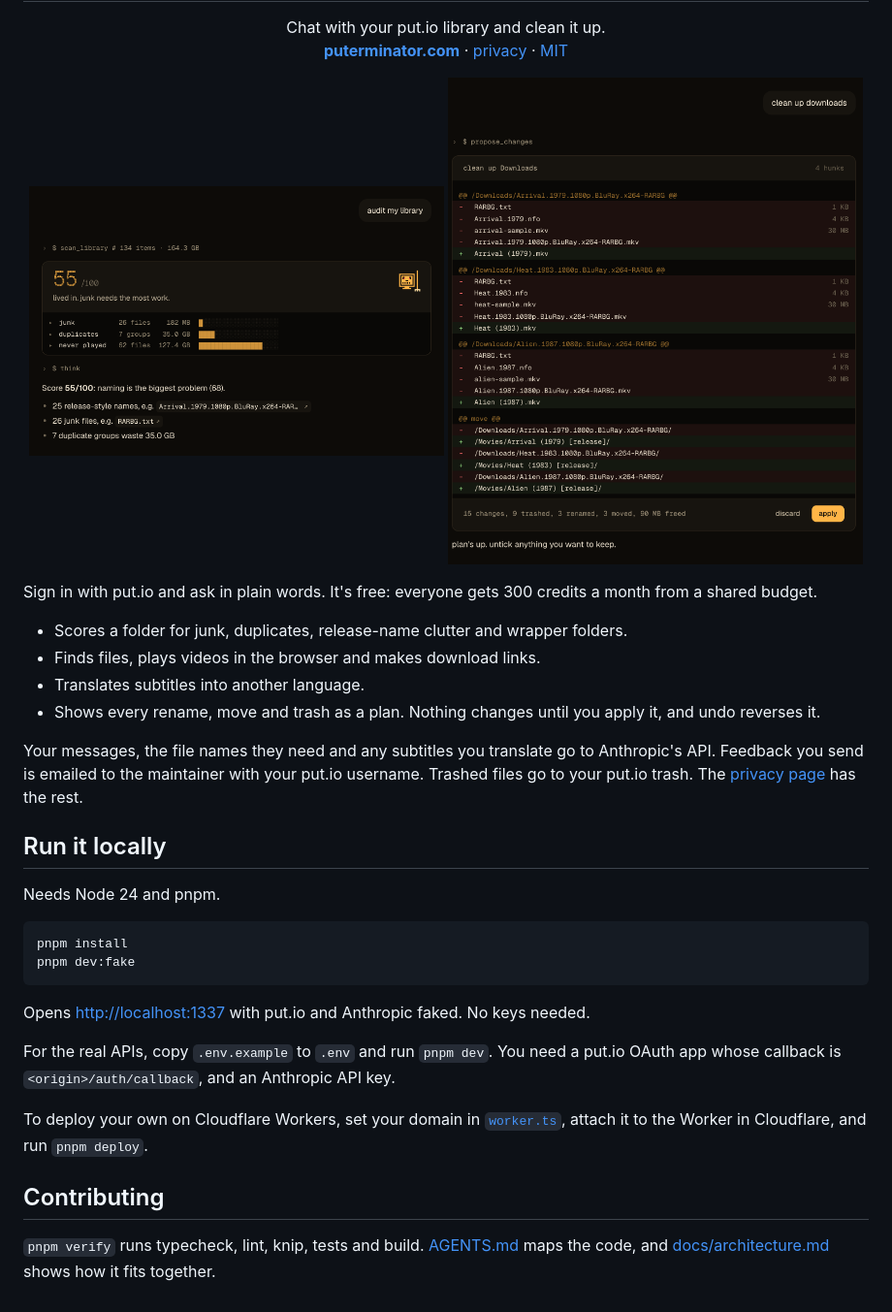
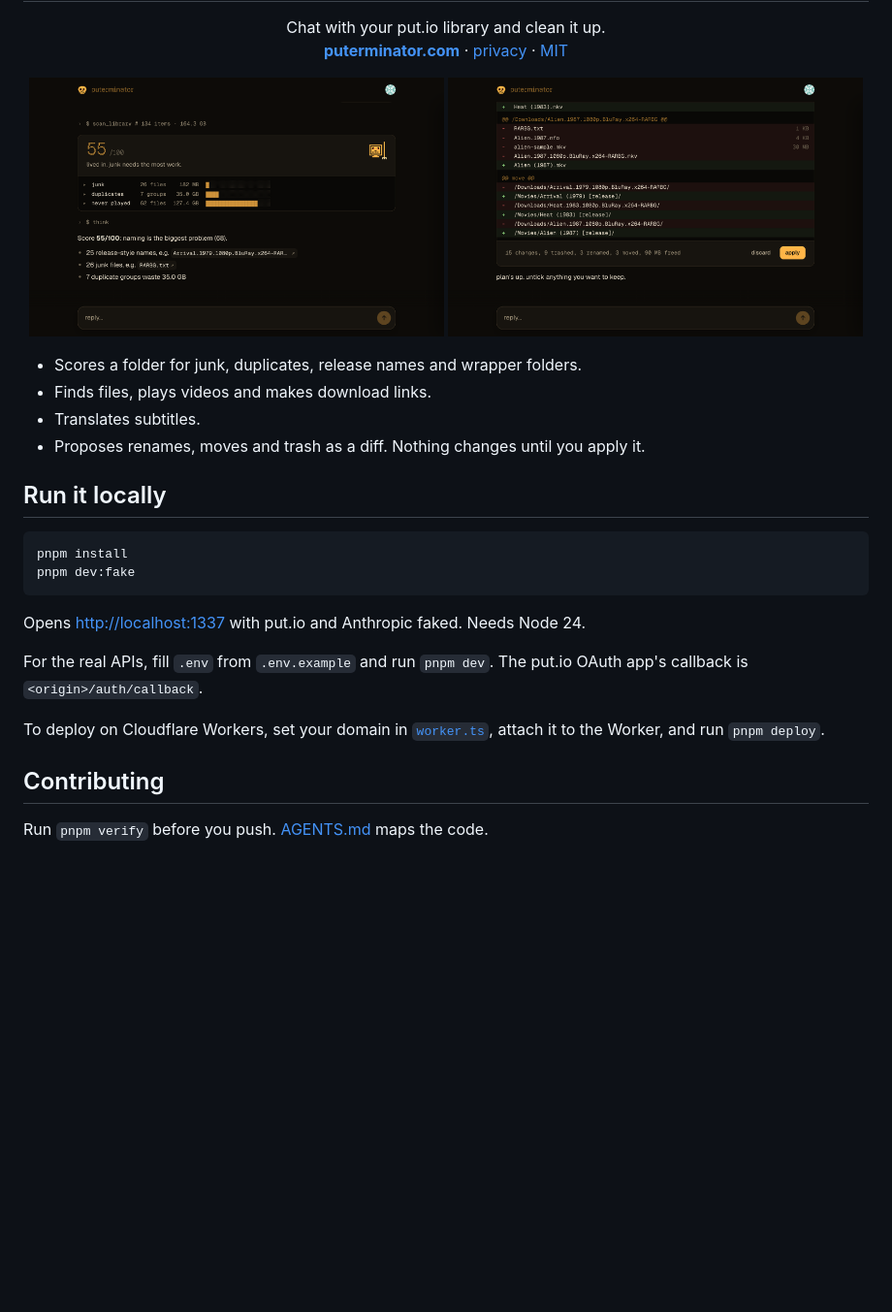
Before and after one commit to altaywtf/puterminator, a Markdown page: README.md, the part around one of its changes. Shown at 97% size. Rendered like a GitHub page; pictures changed too: .github/readme/plan.png, .github/readme/score.png; blank space fills up the shorter version.

Commit message:
docs: landscape screenshots and a shorter README

````diff
--- a/README.md
+++ b/README.md
@@ -16,29 +16,23 @@
 </p>
 
-Sign in with put.io and ask in plain words. It's free: everyone gets 300 credits a month from a shared budget.
-
-- Scores a folder for junk, duplicates, release-name clutter and wrapper folders.
-- Finds files, plays videos in the browser and makes download links.
-- Translates subtitles into another language.
-- Shows every rename, move and trash as a plan. Nothing changes until you apply it, and undo reverses it.
-
-Your messages, the file names they need and any subtitles you translate go to Anthropic's API. Feedback you send is emailed to the maintainer with your put.io username. Trashed files go to your put.io trash. The [privacy page](https://puterminator.com/privacy) has the rest.
+- Scores a folder for junk, duplicates, release names and wrapper folders.
+- Finds files, plays videos and makes download links.
+- Translates subtitles.
+- Proposes renames, moves and trash as a diff. Nothing changes until you apply it.
 
 ## Run it locally
-
-Needs Node 24 and pnpm.
 
 ```sh
 pnpm install
 pnpm dev:fake
 ```
 
-Opens <http://localhost:1337> with put.io and Anthropic faked. No keys needed.
+Opens <http://localhost:1337> with put.io and Anthropic faked. Needs Node 24.
 
-For the real APIs, copy `.env.example` to `.env` and run `pnpm dev`. You need a put.io OAuth app whose callback is `<origin>/auth/callback`, and an Anthropic API key.
+For the real APIs, fill `.env` from `.env.example` and run `pnpm dev`. The put.io OAuth app's callback is `<origin>/auth/callback`.
 
-To deploy your own on Cloudflare Workers, set your domain in [`worker.ts`](src/server/worker.ts), attach it to the Worker in Cloudflare, and run `pnpm deploy`.
+To deploy on Cloudflare Workers, set your domain in [`worker.ts`](src/server/worker.ts), attach it to the Worker, and run `pnpm deploy`.
 
 ## Contributing
 
-`pnpm verify` runs typecheck, lint, knip, tests and build. [AGENTS.md](AGENTS.md) maps the code, and [docs/architecture.md](docs/architecture.md) shows how it fits together.
+Run `pnpm verify` before you push. [AGENTS.md](AGENTS.md) maps the code.
````
Also changed, not shown: other parts of README.md (+2 -2 lines).
